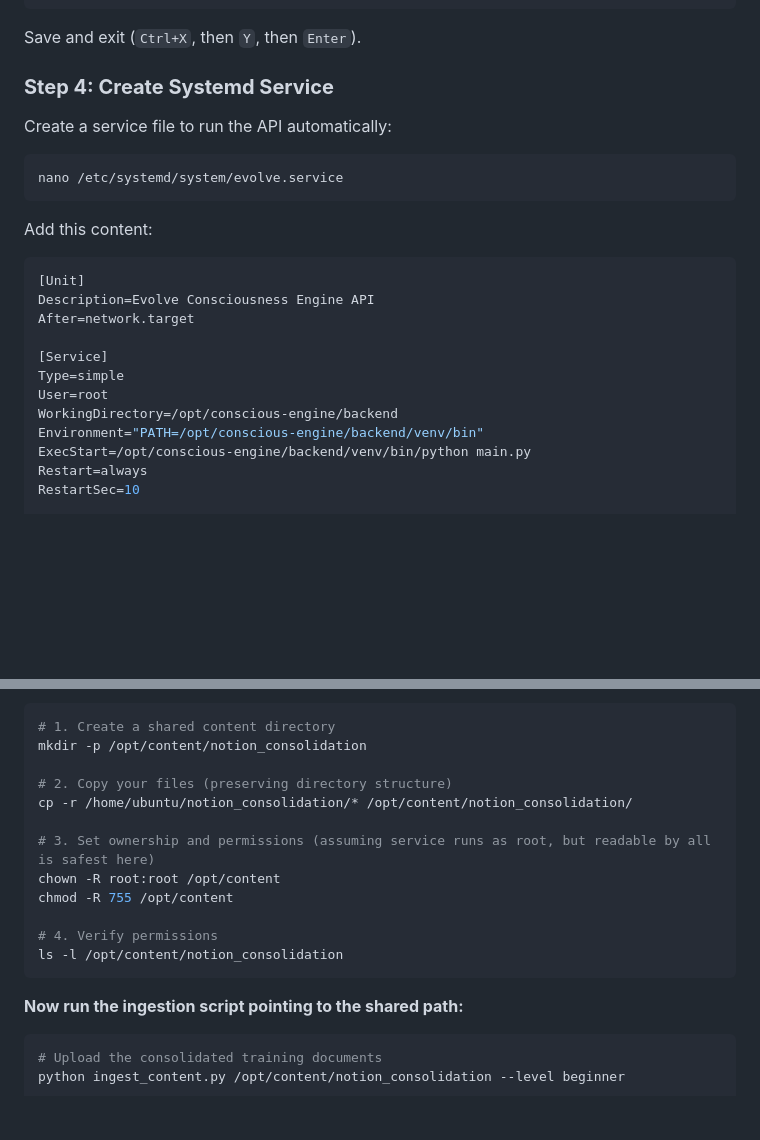
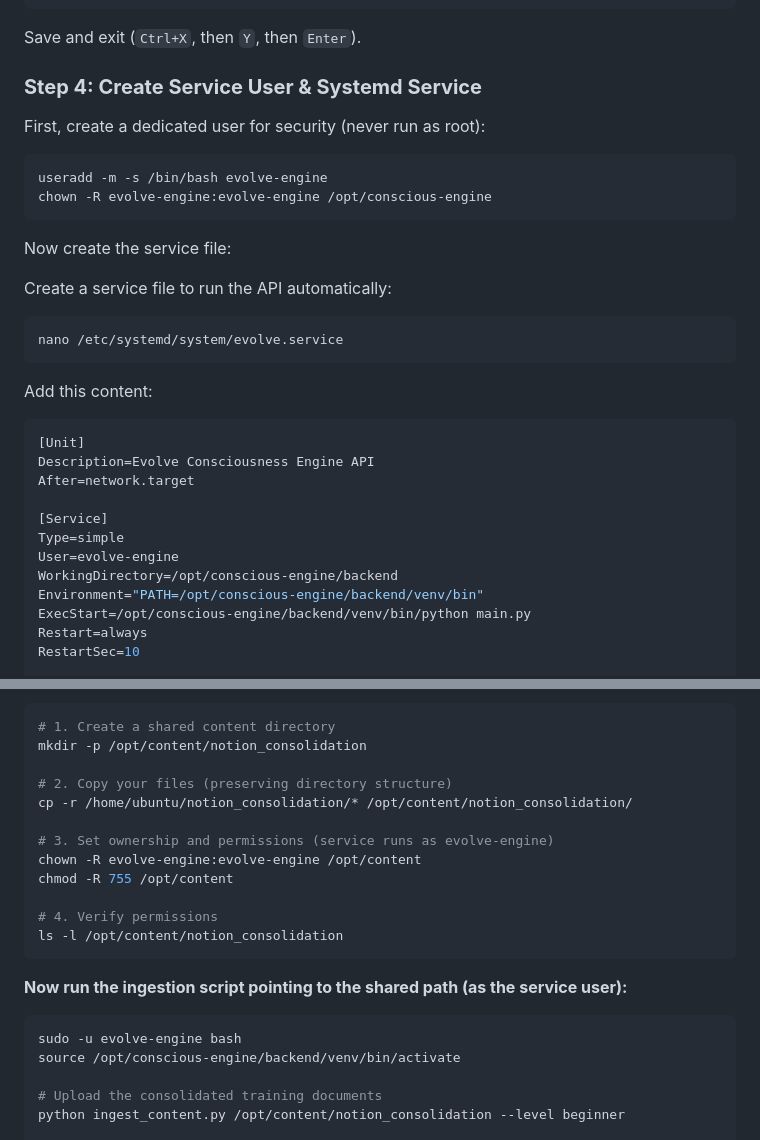
Before and after one commit to karre4747/consciousness-rag, a Markdown page: archive/DEPLOYMENT_GUIDE.md, 2 parts joined by grey strips. Rendered like a GitHub page; blank space fills up the shorter version.

Commit message:
Secure deployment with dedicated service user

````diff
--- a/archive/DEPLOYMENT_GUIDE.md
+++ b/archive/DEPLOYMENT_GUIDE.md
@@ -112,7 +112,16 @@ CHUNK_OVERLAP=200
 
 Save and exit (`Ctrl+X`, then `Y`, then `Enter`).
 
-### **Step 4: Create Systemd Service**
+### **Step 4: Create Service User & Systemd Service**
+
+First, create a dedicated user for security (never run as root):
+
+```bash
+useradd -m -s /bin/bash evolve-engine
+chown -R evolve-engine:evolve-engine /opt/conscious-engine
+```
+
+Now create the service file:
 
 Create a service file to run the API automatically:
 
@@ -129,7 +138,7 @@ After=network.target
 
 [Service]
 Type=simple
-User=root
+User=evolve-engine
 WorkingDirectory=/opt/conscious-engine/backend
 Environment="PATH=/opt/conscious-engine/backend/venv/bin"
 ExecStart=/opt/conscious-engine/backend/venv/bin/python main.py
@@ -270,17 +279,20 @@ mkdir -p /opt/content/notion_consolidation
 # 2. Copy your files (preserving directory structure)
 cp -r /home/ubuntu/notion_consolidation/* /opt/content/notion_consolidation/
 
-# 3. Set ownership and permissions (assuming service runs as root, but readable by all is safest here)
-chown -R root:root /opt/content
+# 3. Set ownership and permissions (service runs as evolve-engine)
+chown -R evolve-engine:evolve-engine /opt/content
 chmod -R 755 /opt/content
 
 # 4. Verify permissions
 ls -l /opt/content/notion_consolidation
 ```
 
-**Now run the ingestion script pointing to the shared path:**
+**Now run the ingestion script pointing to the shared path (as the service user):**
 
 ```bash
+sudo -u evolve-engine bash
+source /opt/conscious-engine/backend/venv/bin/activate
+
 # Upload the consolidated training documents
 python ingest_content.py /opt/content/notion_consolidation --level beginner
 
````
